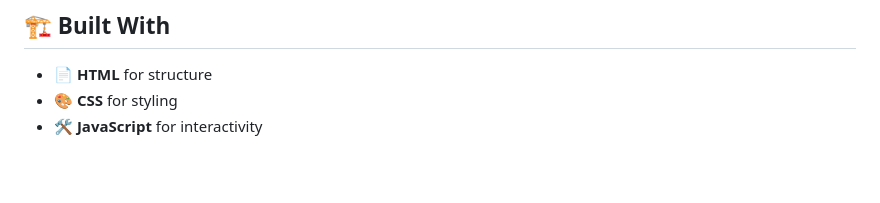
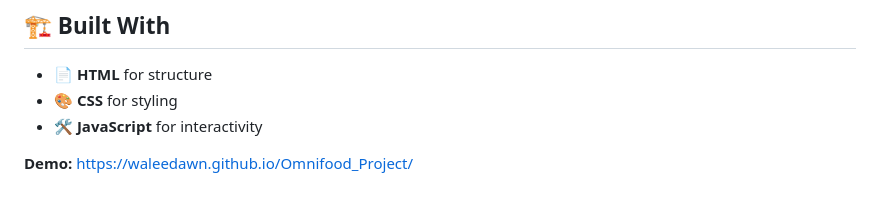
Before and after one commit to WaleedAwn/Omnifood_Project, a Markdown page: README.md, the part around the change. Rendered like a GitHub page; blank space fills up the shorter version.

Commit message:
Update README.md
Add demo Link

```diff
--- a/README.md
+++ b/README.md
@@ -97,3 +97,5 @@ Sign up for a **free sample meal** and start your healthy eating journey today!
 - **📄 HTML** for structure
 - **🎨 CSS** for styling
 - **🛠️ JavaScript** for interactivity
+
+**Demo:** https://waleedawn.github.io/Omnifood_Project/
```
